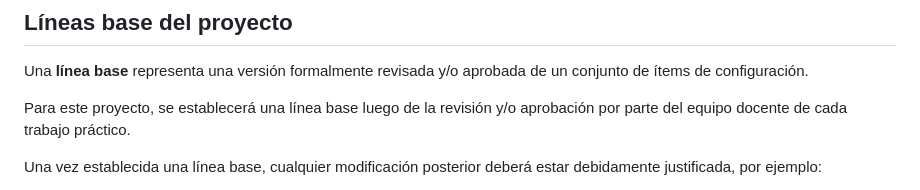
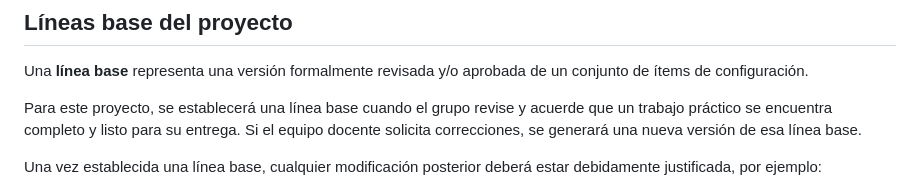
Before and after one commit to pepomendez1/ICS_Grupo_11, a Markdown page: README.md, the part around the change. GitHub-like rendering.

Commit message:
update: ajustar el criterio de creacion de lineas base

```diff
--- a/README.md
+++ b/README.md
@@ -340,7 +340,7 @@ Los commits deberán representar, siempre que sea posible, una unidad lógica de
 
 Una **línea base** representa una versión formalmente revisada y/o aprobada de un conjunto de ítems de configuración.
 
-Para este proyecto, se establecerá una línea base luego de la revisión y/o aprobación por parte del equipo docente de cada trabajo práctico.
+Para este proyecto, se establecerá una línea base cuando el grupo revise y acuerde que un trabajo práctico se encuentra completo y listo para su entrega. Si el equipo docente solicita correcciones, se generará una nueva versión de esa línea base.
 
 Una vez establecida una línea base, cualquier modificación posterior deberá estar debidamente justificada, por ejemplo:
 
```
Also changed, not shown: trabajos-practicos/tp04/tp04-salida.md (+2 -2 lines).
